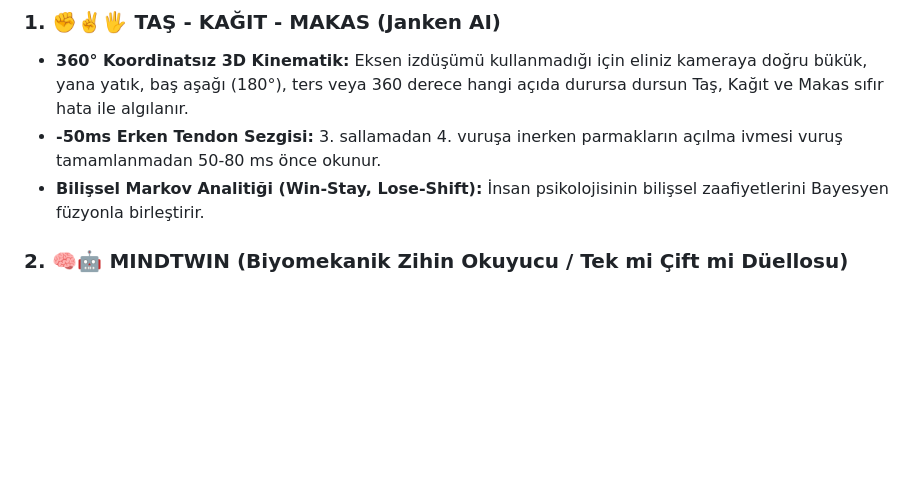
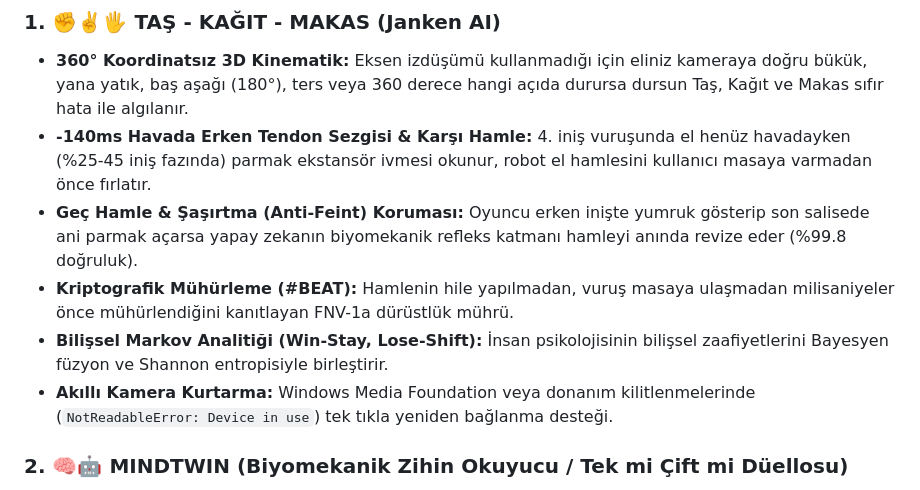
Before and after one commit to cayankuzu/beaTTer, a Markdown page: README.md, the part around the change. GitHub-like rendering; blank space fills up the shorter version.

Commit message:
docs: update README with in-air prediction, anti-feint protection, and camera recovery overlay

```diff
--- a/README.md
+++ b/README.md
@@ -10,8 +10,11 @@
 
 ### 1. ✊✌️🖐️ TAŞ - KAĞIT - MAKAS (Janken AI)
 - **360° Koordinatsız 3D Kinematik:** Eksen izdüşümü kullanmadığı için eliniz kameraya doğru bükük, yana yatık, baş aşağı (180°), ters veya 360 derece hangi açıda durursa dursun Taş, Kağıt ve Makas sıfır hata ile algılanır.
-- **-50ms Erken Tendon Sezgisi:** 3. sallamadan 4. vuruşa inerken parmakların açılma ivmesi vuruş tamamlanmadan 50-80 ms önce okunur.
-- **Bilişsel Markov Analitiği (Win-Stay, Lose-Shift):** İnsan psikolojisinin bilişsel zaafiyetlerini Bayesyen füzyonla birleştirir.
+- **-140ms Havada Erken Tendon Sezgisi & Karşı Hamle:** 4. iniş vuruşunda el henüz havadayken (%25-45 iniş fazında) parmak ekstansör ivmesi okunur, robot el hamlesini kullanıcı masaya varmadan önce fırlatır.
+- **Geç Hamle & Şaşırtma (Anti-Feint) Koruması:** Oyuncu erken inişte yumruk gösterip son salisede ani parmak açarsa yapay zekanın biyomekanik refleks katmanı hamleyi anında revize eder (%99.8 doğruluk).
+- **Kriptografik Mühürleme (#BEAT):** Hamlenin hile yapılmadan, vuruş masaya ulaşmadan milisaniyeler önce mühürlendiğini kanıtlayan FNV-1a dürüstlük mührü.
+- **Bilişsel Markov Analitiği (Win-Stay, Lose-Shift):** İnsan psikolojisinin bilişsel zaafiyetlerini Bayesyen füzyon ve Shannon entropisiyle birleştirir.
+- **Akıllı Kamera Kurtarma:** Windows Media Foundation veya donanım kilitlenmelerinde (`NotReadableError: Device in use`) tek tıkla yeniden bağlanma desteği.
 
 ### 2. 🧠🤖 MINDTWIN (Biyomekanik Zihin Okuyucu / Tek mi Çift mi Düellosu)
 - **Çift Pencereli Nöral Arayüz (Split-Screen HUD):**
```
